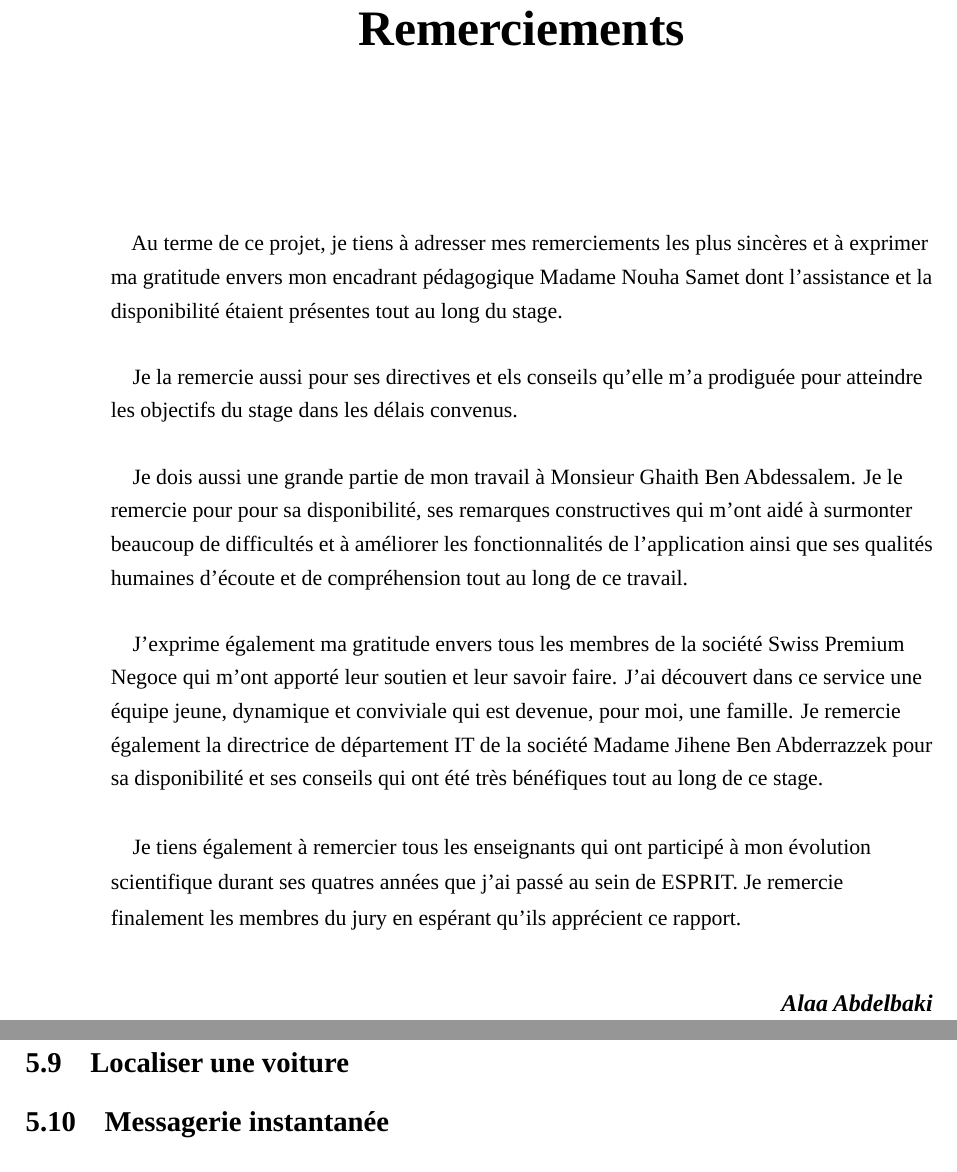
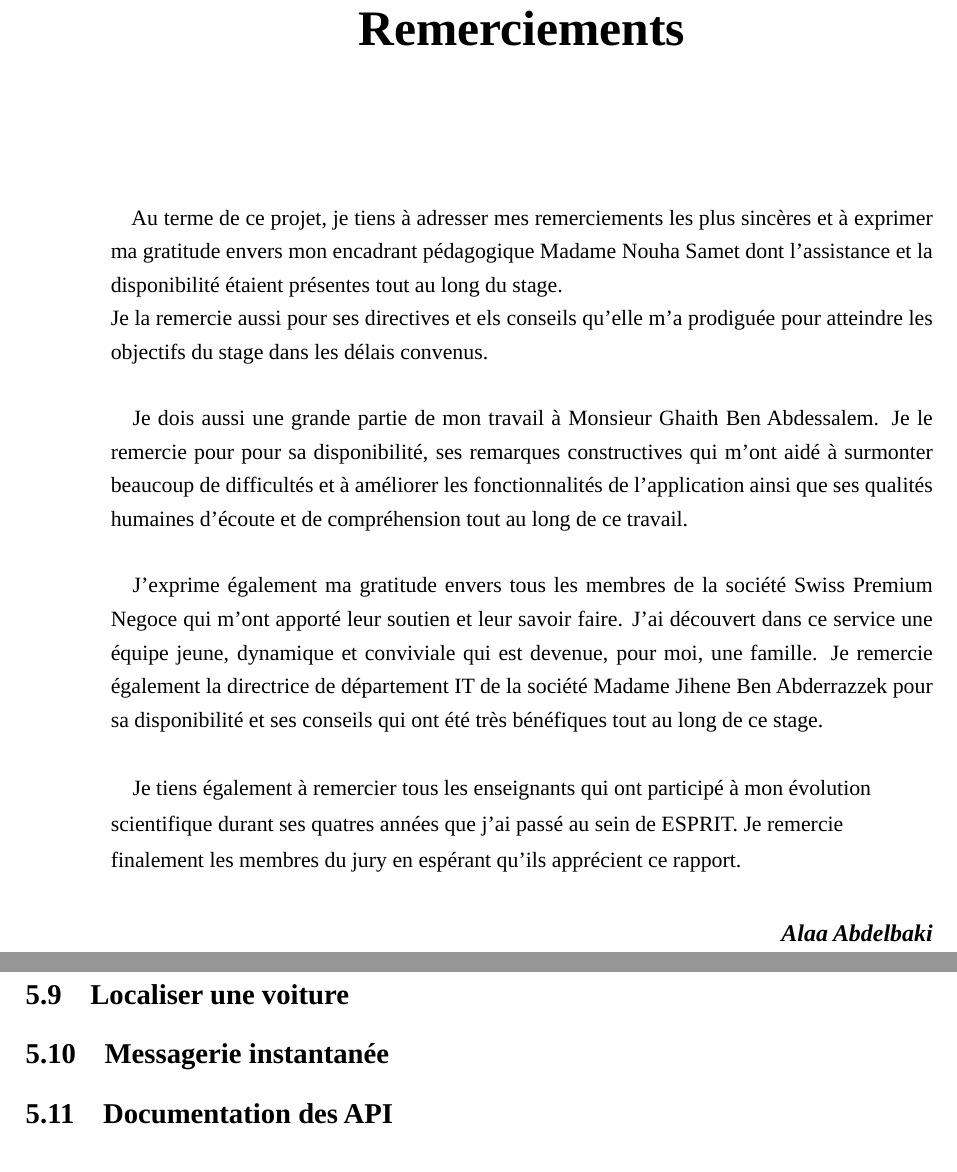
Before and after one commit to AlaaAbdelbaki/rapportPFE, a LaTeX document (Rapport.tex, which reads chapters/realisation.tex, chapters/remerciements.tex): two parts of pages 3 and 42 of 44, joined at a grey line, cut so that both start at the same text. Compiled offline with LuaLaTeX; a missing font is replaced by an installed copy or a similar font.

Commit message:
Made text justified

```diff
--- a/Rapport.tex
+++ b/Rapport.tex
@@ -16,6 +16,8 @@
 \usepackage{caption}
 \usepackage{graphicx}
 \usepackage{pdfpages}
+\usepackage{parskip}
+
 
 
 
--- a/chapters/realisation.tex
+++ b/chapters/realisation.tex
@@ -280,3 +281,4 @@ Pour effectuer un paiement avec l'application SPN Cars, il suffit de signer le c
 \end{figure}
 \subsection{Localiser une voiture}
 \subsection{Messagerie instantanée}
+\subsection{Documentation des API}
--- a/chapters/remerciements.tex
+++ b/chapters/remerciements.tex
@@ -7,10 +7,10 @@
 \end{center}
 \vspace{2cm}
 \begin{small}
+    \justifying
     % content
     \paragraph{}
     \noindent Au terme de ce projet, je tiens à adresser mes remerciements les plus sincères et à exprimer ma gratitude envers mon encadrant pédagogique Madame Nouha Samet dont l'assistance et la disponibilité étaient présentes tout au long du stage.\\
-    \paragraph{}
     \noindent Je la remercie aussi pour ses directives et els conseils qu'elle m'a prodiguée pour atteindre les objectifs du stage dans les délais convenus.
     \paragraph{}
     \noindent Je dois aussi une grande partie de mon travail à Monsieur Ghaith Ben Abdessalem. Je le remercie pour pour sa disponibilité, ses remarques constructives qui m'ont aidé à surmonter beaucoup de difficultés et à améliorer les fonctionnalités de l'application ainsi que ses qualités humaines d'écoute et de compréhension tout au long de ce travail.
```
Also changed, not shown: images/ui_screenshots/app_screenshots/finsih_register.png, images/ui_screenshots/app_screenshots/login_page.png, images/ui_screenshots/app_screenshots/login_page_validation.png, images/ui_screenshots/app_screenshots/register.png, chapters/realisation.tex (1 more changed lines).
